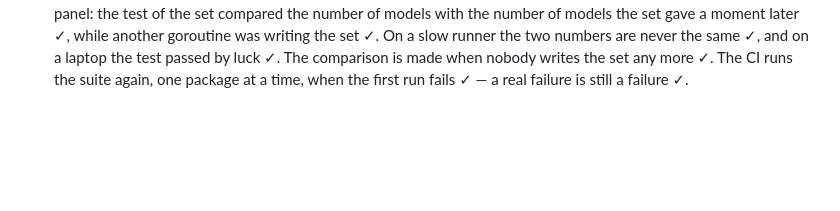
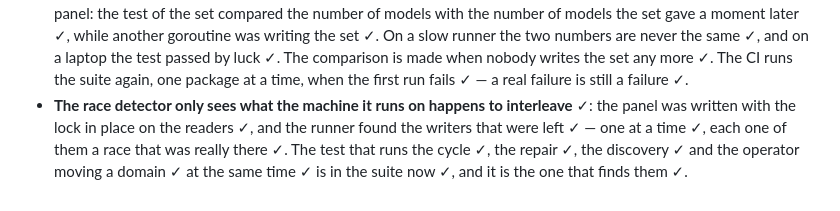
Before and after one commit to Liwyd/bull-Tunnel, a Markdown page: TODO.md, the part around the change. Drawn GitHub-style; blank space fills up the shorter version.

Commit message:
The TODO says what the race detector found
The runner found the writers that were left, one at a time, each one of them
a race that was really there. The test that runs the cycle, the repair, the
discovery and the operator moving a domain at the same time is in the suite
now, and it is the one that finds them.

```diff
--- a/TODO.md
+++ b/TODO.md
@@ -1112,3 +1112,10 @@ work that never ends: watching the panel on a live server.
   test passed by luck ✓. The comparison is made when nobody writes the set
   any more ✓. The CI runs the suite again, one package at a time, when the
   first run fails ✓ — a real failure is still a failure ✓.
+* **The race detector only sees what the machine it runs on happens to
+  interleave** ✓: the panel was written with the lock in place on the
+  readers ✓, and the runner found the writers that were left ✓ — one at a
+  time ✓, each one of them a race that was really there ✓. The test that
+  runs the cycle ✓, the repair ✓, the discovery ✓ and the operator moving a
+  domain ✓ at the same time ✓ is in the suite now ✓, and it is the one that
+  finds them ✓.
```
